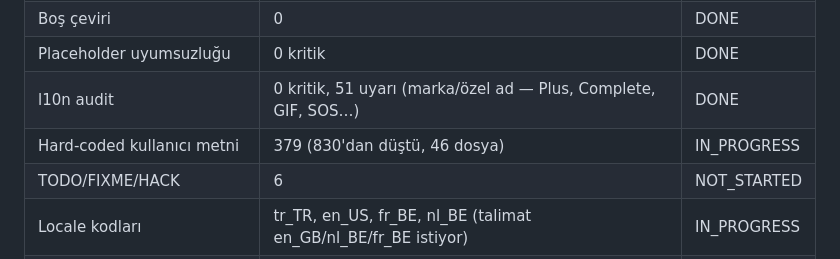
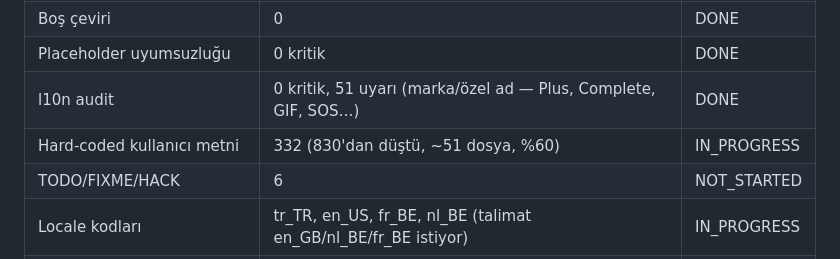
Before and after one commit to mcemkoca/familyhub, a Markdown page: docs/AUTONOMOUS_PROGRESS.md, the part around the change. Drawn GitHub-style.

Commit message:
docs: hard-coded metrik güncellemesi (332, %60)
Co-Authored-By: Claude Opus 4.8 <noreply@anthropic.com>

```diff
--- a/docs/AUTONOMOUS_PROGRESS.md
+++ b/docs/AUTONOMOUS_PROGRESS.md
@@ -20,7 +20,7 @@ _Son güncelleme: 2026-07-12 (Europe/Brussels) · Otonom oturum_
 | Boş çeviri | 0 | DONE |
 | Placeholder uyumsuzluğu | 0 kritik | DONE |
 | l10n audit | 0 kritik, 51 uyarı (marka/özel ad — Plus, Complete, GIF, SOS…) | DONE |
-| Hard-coded kullanıcı metni | 379 (830'dan düştü, 46 dosya) | IN_PROGRESS |
+| Hard-coded kullanıcı metni | 332 (830'dan düştü, ~51 dosya, %60) | IN_PROGRESS |
 | TODO/FIXME/HACK | 6 | NOT_STARTED |
 | Locale kodları | tr_TR, en_US, fr_BE, nl_BE (talimat en_GB/nl_BE/fr_BE istiyor) | IN_PROGRESS |
 | Çok-dilli içerik modeli | yok → ekleniyor | IN_PROGRESS |
```
